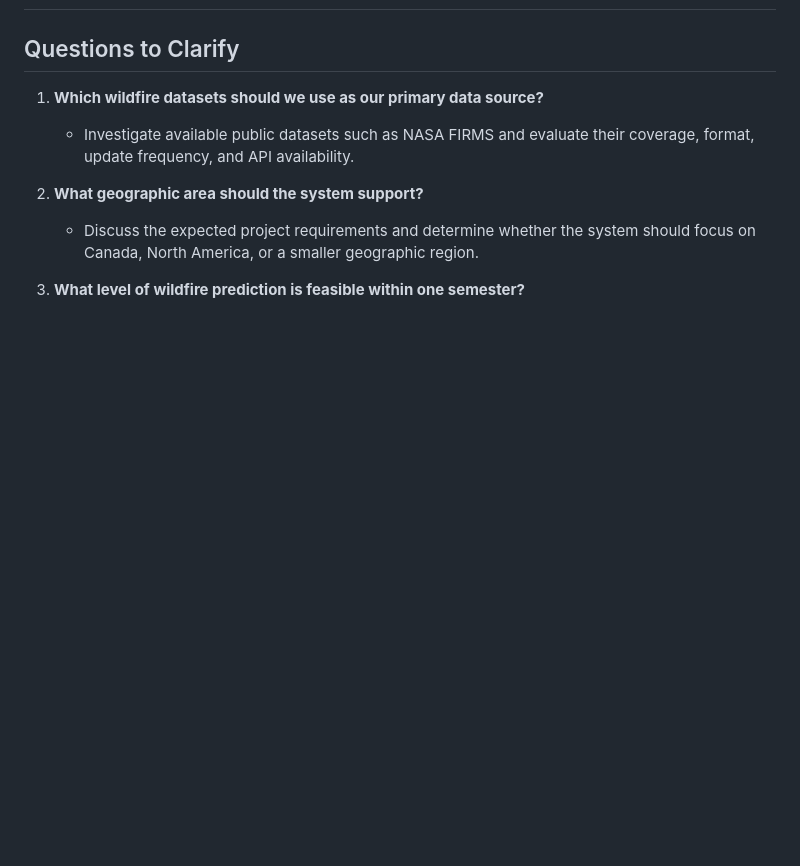
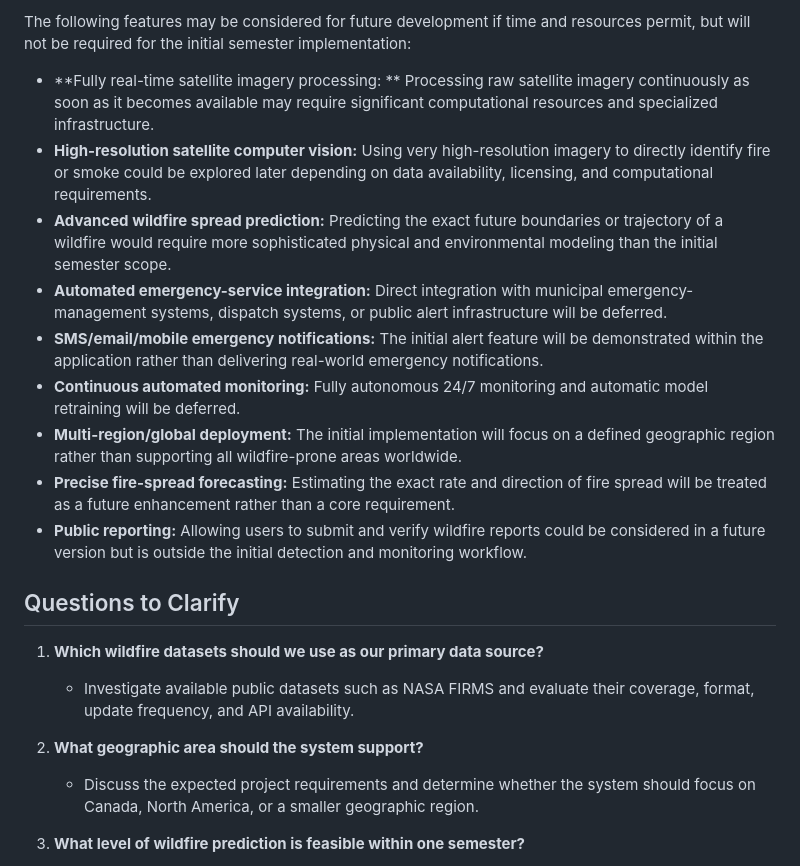
Before and after one commit to FariaSamanta/ECE444-PROJECT, a Markdown page: requirements.md, the part around one of its changes. Drawn GitHub-style; blank space fills up the shorter version.

```diff
--- a/requirements.md
+++ b/requirements.md
@@ -22,3 +68,14 @@ Wildfires in at-risk regions are often detected too late; existing monitoring re
+The following features may be considered for future development if time and resources permit, but will not be required for the initial semester implementation:
+
+- **Fully real-time satellite imagery processing: ** Processing raw satellite imagery continuously as soon as it becomes available may require significant computational resources and specialized infrastructure.
+- **High-resolution satellite computer vision:** Using very high-resolution imagery to directly identify fire or smoke could be explored later depending on data availability, licensing, and computational requirements.
+- **Advanced wildfire spread prediction:** Predicting the exact future boundaries or trajectory of a wildfire would require more sophisticated physical and environmental modeling than the initial semester scope.
+- **Automated emergency-service integration:** Direct integration with municipal emergency-management systems, dispatch systems, or public alert infrastructure will be deferred.
+- **SMS/email/mobile emergency notifications:** The initial alert feature will be demonstrated within the application rather than delivering real-world emergency notifications.
+- **Continuous automated monitoring:** Fully autonomous 24/7 monitoring and automatic model retraining will be deferred.
+- **Multi-region/global deployment:** The initial implementation will focus on a defined geographic region rather than supporting all wildfire-prone areas worldwide.
+- **Precise fire-spread forecasting:** Estimating the exact rate and direction of fire spread will be treated as a future enhancement rather than a core requirement.
+- **Public reporting:** Allowing users to submit and verify wildfire reports could be considered in a future version but is outside the initial detection and monitoring workflow.
 
 ## Questions to Clarify
 
```
Also changed, not shown: other parts of requirements.md (+46 -0 lines).
